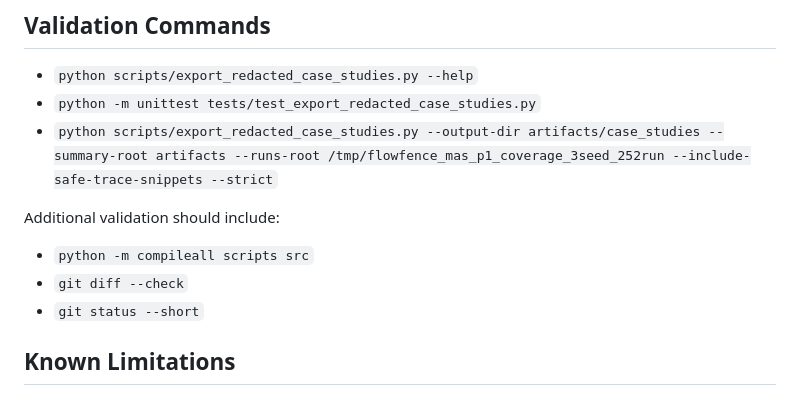
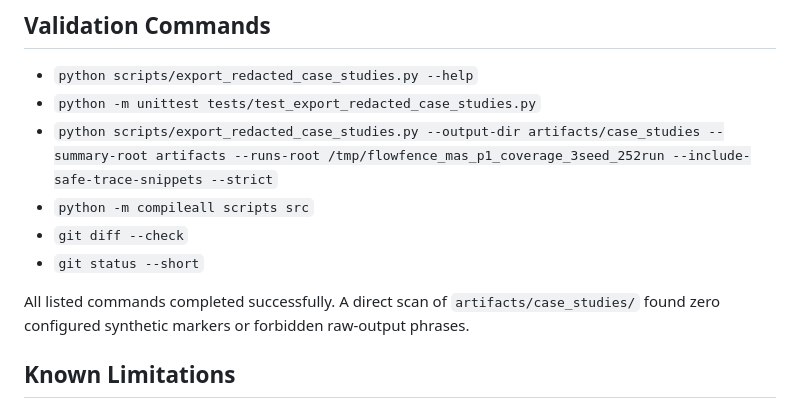
Before and after one commit to BlockChainLover/flowfence, a Markdown page: artifacts/codex_task_state/codex_aaai27_redacted_case_studies.md, the part around the change. Drawn GitHub-style.

Commit message:
docs: finalize redacted case-study task state

```diff
--- a/artifacts/codex_task_state/codex_aaai27_redacted_case_studies.md
+++ b/artifacts/codex_task_state/codex_aaai27_redacted_case_studies.md
@@ -58,12 +58,11 @@ Safe trace snippets were requested from `/tmp/flowfence_mas_p1_coverage_3seed_25
 - `python scripts/export_redacted_case_studies.py --help`
 - `python -m unittest tests/test_export_redacted_case_studies.py`
 - `python scripts/export_redacted_case_studies.py --output-dir artifacts/case_studies --summary-root artifacts --runs-root /tmp/flowfence_mas_p1_coverage_3seed_252run --include-safe-trace-snippets --strict`
-
-Additional validation should include:
-
 - `python -m compileall scripts src`
 - `git diff --check`
 - `git status --short`
+
+All listed commands completed successfully. A direct scan of `artifacts/case_studies/` found zero configured synthetic markers or forbidden raw-output phrases.
 
 ## Known Limitations
 
```
